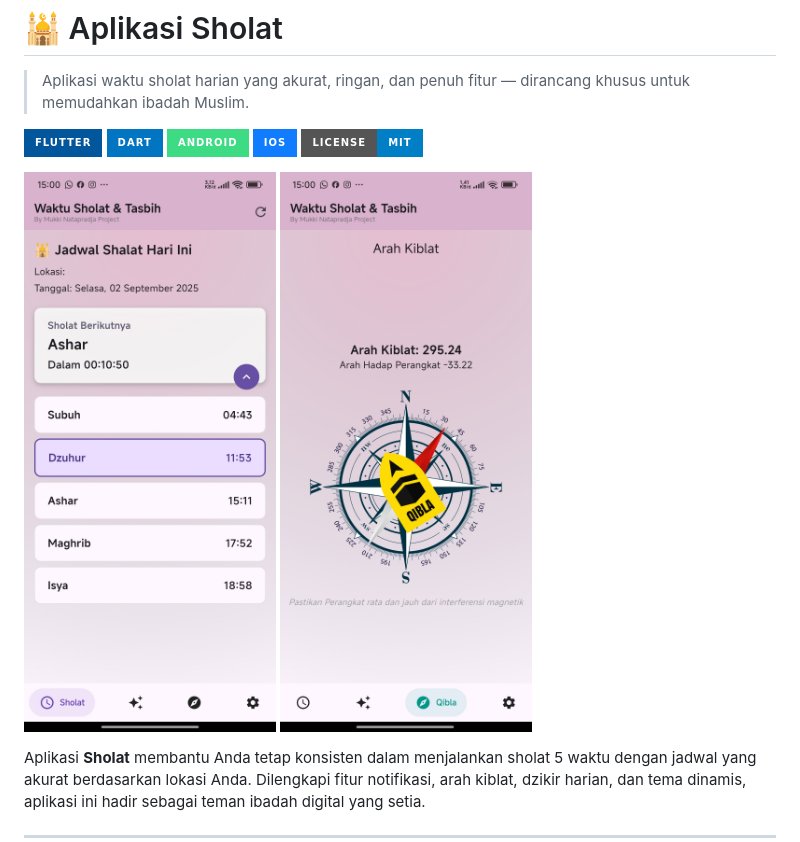
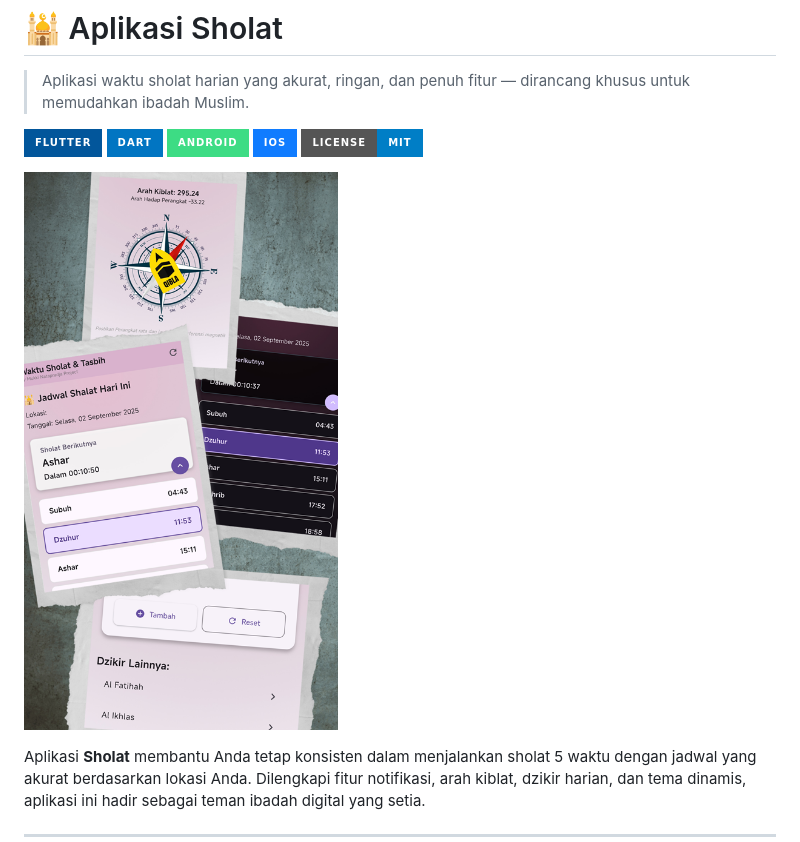
Before and after one commit to MukkiBassist/waktu_shalat, a Markdown page: README.md, the part around the change. Drawn GitHub-style; pictures changed too: screenshots/COLLAGE-app-Preview.png (added); badges without logos.

Commit message:
`Update README.md: remove two images, replace one with a new image`

```diff
--- a/README.md
+++ b/README.md
@@ -8,8 +8,7 @@
 ![iOS](https://img.shields.io/badge/iOS-%23107CFF.svg?style=for-the-badge&logo=ios&logoColor=white)
 ![License](https://img.shields.io/badge/license-MIT-blue.svg?style=for-the-badge)
 
-![App Preview](screenshots/app-preview.jpg)
-![Qibla App Preview](screenshots/qibla-screen.jpg)
+![App Preview](screenshots/COLLAGE-app-Preview.png)
 
 Aplikasi **Sholat** membantu Anda tetap konsisten dalam menjalankan sholat 5 waktu dengan jadwal yang akurat berdasarkan lokasi Anda. Dilengkapi fitur notifikasi, arah kiblat, dzikir harian, dan tema dinamis, aplikasi ini hadir sebagai teman ibadah digital yang setia.
 
```
